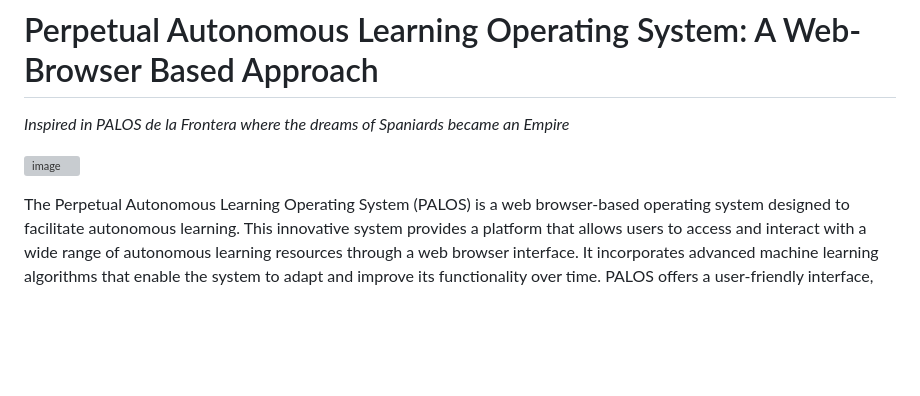
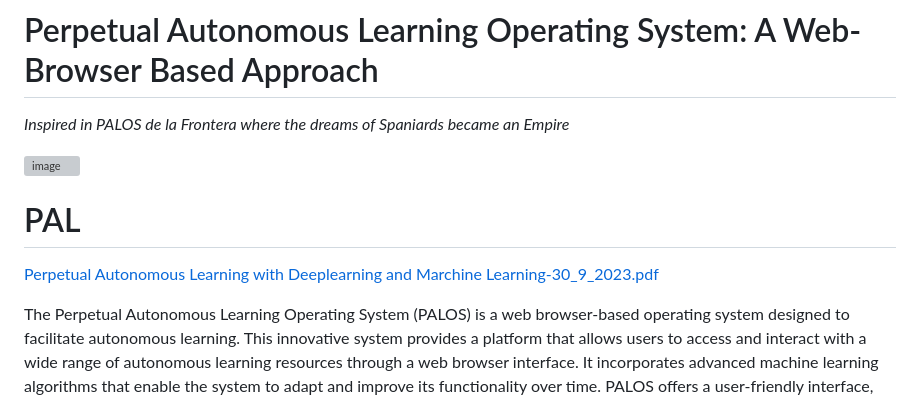
Before and after one commit to notvicent3/PALOS, a Markdown page: README.md, the part around the change. Drawn GitHub-style; blank space fills up the shorter version; grey boxes are pictures that could not be loaded.

```diff
--- a/README.md
+++ b/README.md
@@ -2,6 +2,10 @@
 *Inspired in PALOS de la Frontera where the dreams of Spaniards became an Empire*
 
 ![image](https://github.com/notvicent3/PALOS/assets/132854638/56b584e5-5821-4177-9dc3-3870f73fc6de)
+
+# PAL
+[Perpetual Autonomous Learning with Deeplearning and Marchine Learning-30_9_2023.pdf](https://github.com/notvicent3/PALOS/files/12774845/Perpetual.Autonomous.Learning.with.Deeplearning.and.Marchine.Learning-30_9_2023.pdf)
+
 
 The Perpetual Autonomous Learning Operating System (PALOS) is a web browser-based operating system designed to facilitate autonomous learning. This innovative system provides a platform that allows users to access and interact with a wide range of autonomous learning resources through a web browser interface. It incorporates advanced machine learning algorithms that enable the system to adapt and improve its functionality over time. PALOS offers a user-friendly interface, seamless integration with web-based applications, and support for collaborative learning environments. With PALOS, users can engage in autonomous learning activities, access educational content, and interact with other learners in real-time.
 
```
